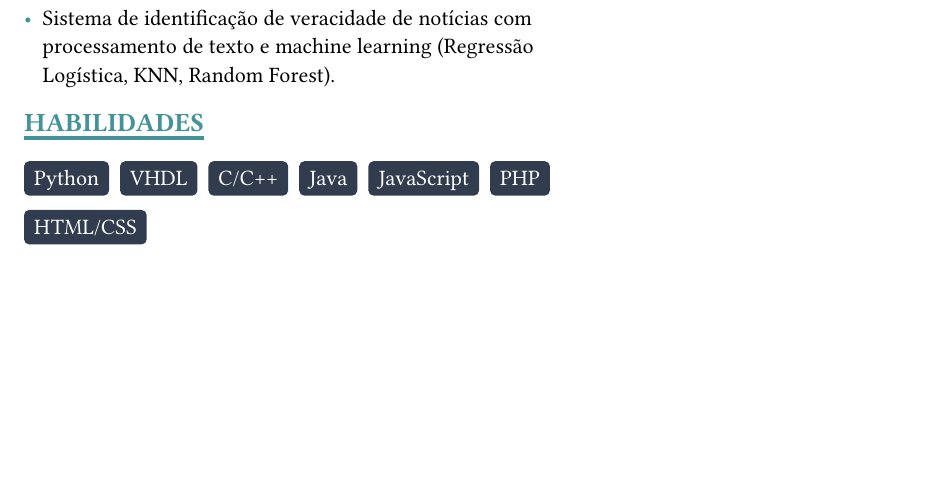
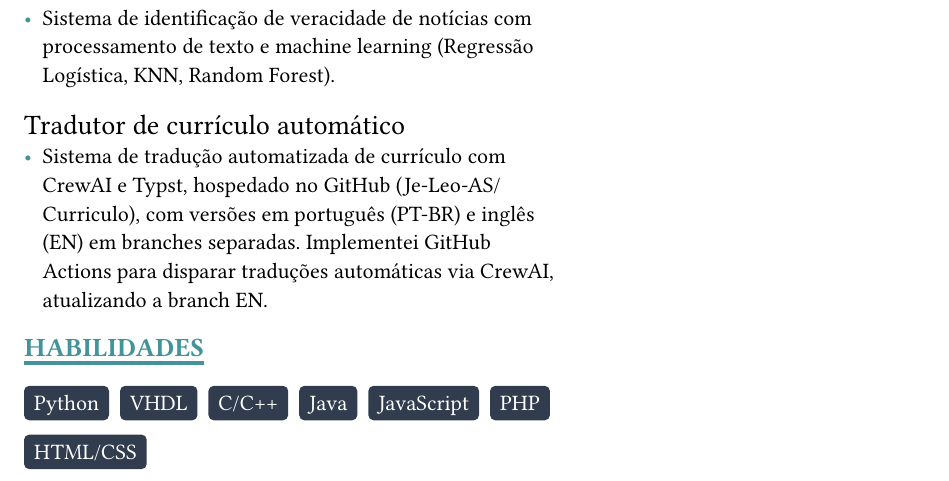
Before and after one commit to Je-Leo-AS/Curriculo, a Typst document (main.typ): part of page 2 of 2, cut so that both start at the same text, the shorter picture padded with empty space. The pictures show the PDF file main.pdf that the author committed with the source.

Commit message:
adição do projeto tradutor

```diff
--- a/main.typ
+++ b/main.typ
@@ -144,6 +144,15 @@
   date-from: ""
 )
 
+#project(
+  title: "Tradutor de currículo automático",
+  description: [
+   - Sistema de tradução automatizada de currículo com CrewAI e Typst, hospedado no GitHub (Je-Leo-AS/Curriculo), com versões em português (PT-BR) e inglês (EN) em branches separadas. Implementei GitHub Actions para disparar traduções automáticas via CrewAI, atualizando a branch EN.
+  ],
+  date-from: ""
+)
+
+
 == Habilidades
 
 #pill("Python", fill: true)
```
Also changed, not shown: main.pdf.
